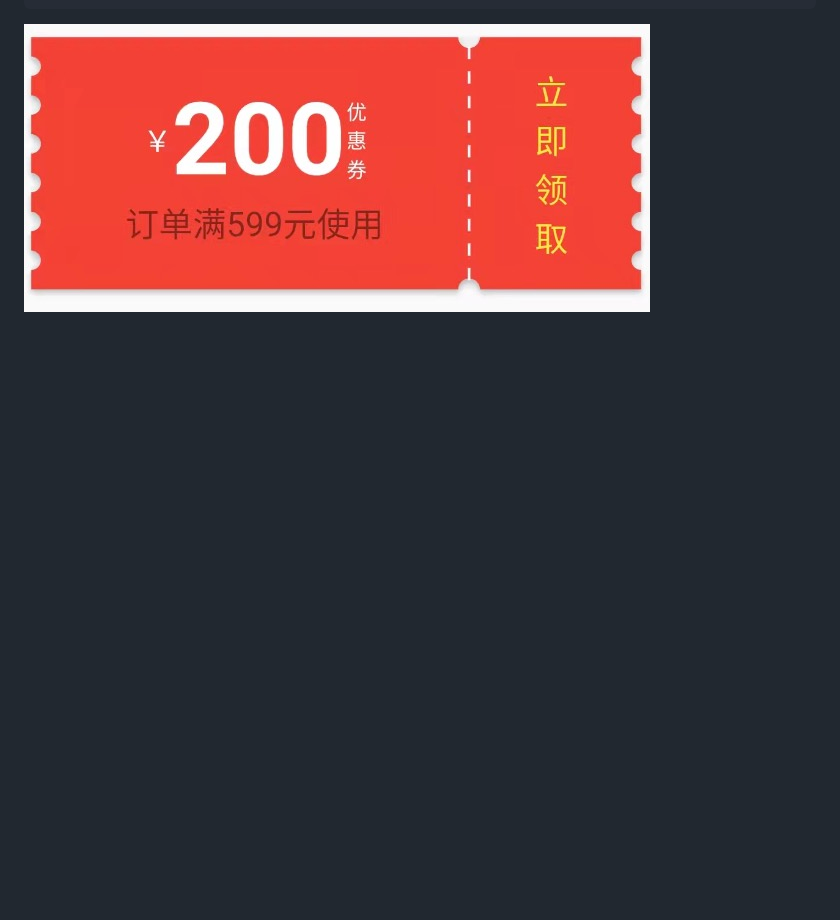
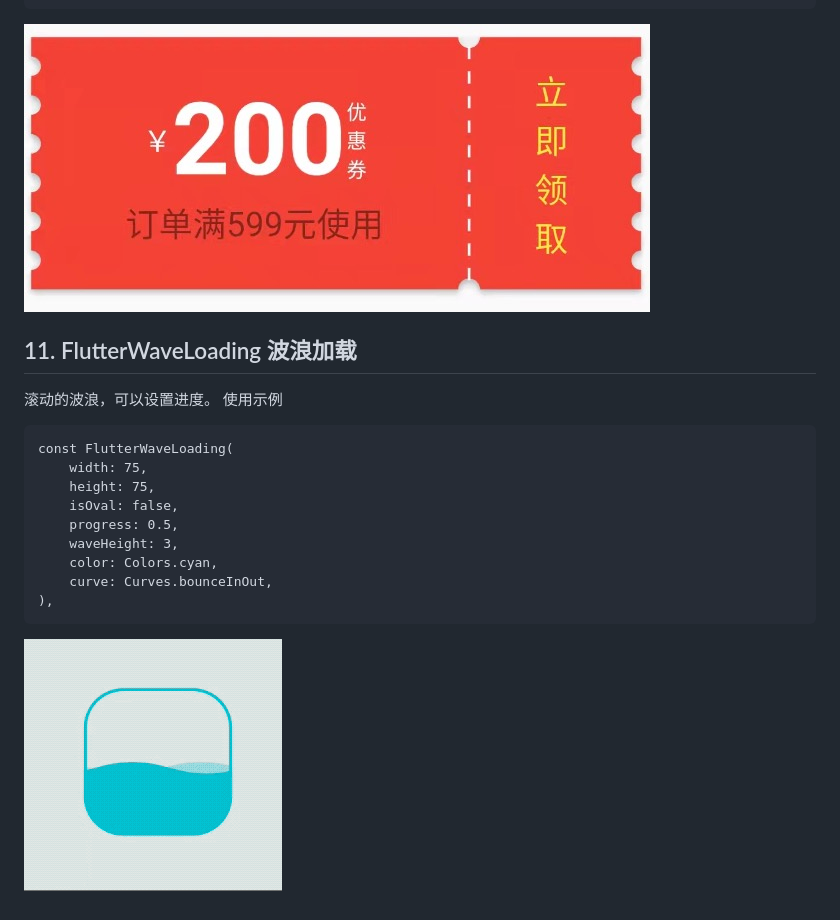
Before and after one commit to yinanwang1/FlutterSnippet, a Markdown page: README.md, the part around the change. Rendered like a GitHub page; pictures changed too: images/wave.gif (added); blank space fills up the shorter version.

Commit message:
Added the wave loading module.

````diff
--- a/README.md
+++ b/README.md
@@ -253,3 +253,21 @@ child: Row(
 ),
 ```
 ![优惠券](./images/coupon.jpg)
+
+## 11. FlutterWaveLoading 波浪加载
+滚动的波浪，可以设置进度。
+使用示例
+```
+const FlutterWaveLoading(
+    width: 75,
+    height: 75,
+    isOval: false,
+    progress: 0.5,
+    waveHeight: 3,
+    color: Colors.cyan,
+    curve: Curves.bounceInOut,
+),
+```
+
+
+![旋转](./images/wave.gif)
````
Also changed, not shown: 2 other files.
